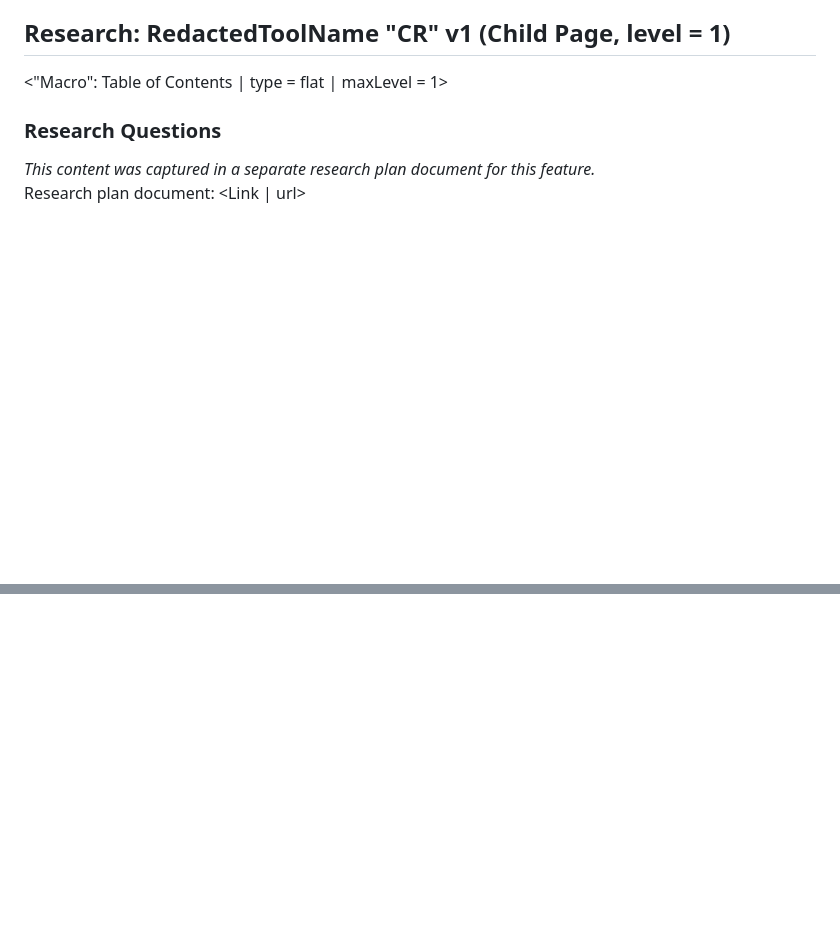
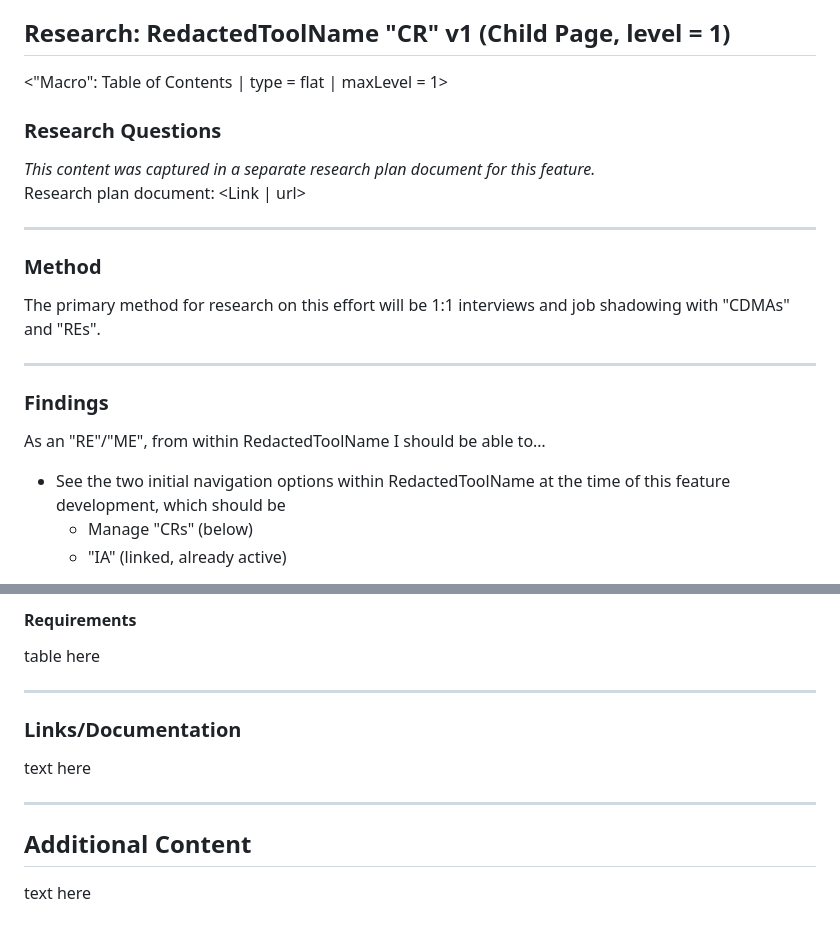
Before and after one commit to JaimieLD/portfolio, a Markdown page: product_development/product_brief.md, 2 parts joined by grey strips. GitHub-like rendering; blank space fills up the shorter version.

Commit message:
Update product_brief.md
Added Findings content

```diff
--- a/product_development/product_brief.md
+++ b/product_development/product_brief.md
@@ -94,3 +94,19 @@ text here
 ### Research Questions
 *This content was captured in a separate research plan document for this feature.* <br>
 Research plan document: <Link | url>
+
+---
+
+### Method
+
+The primary method for research on this effort will be 1:1 interviews and job shadowing with "CDMAs" and "REs".
+
+---
+
+### Findings
+
+As an "RE"/"ME", from within RedactedToolName I should be able to…
+* See the two initial navigation options within RedactedToolName at the time of this feature development, which should be
+  * Manage "CRs" (below)
+  * "IA" (linked, already active)
+
@@ -96,0 +170,15 @@ Research plan document: <Link | url>
+#### Requirements
+
+table here
+
+---
+
+### Links/Documentation
+
+text here
+
+---
+
+## Additional Content
+
+text here
```
Also changed, not shown: other parts of product_development/product_brief.md (+57 -0 lines).
